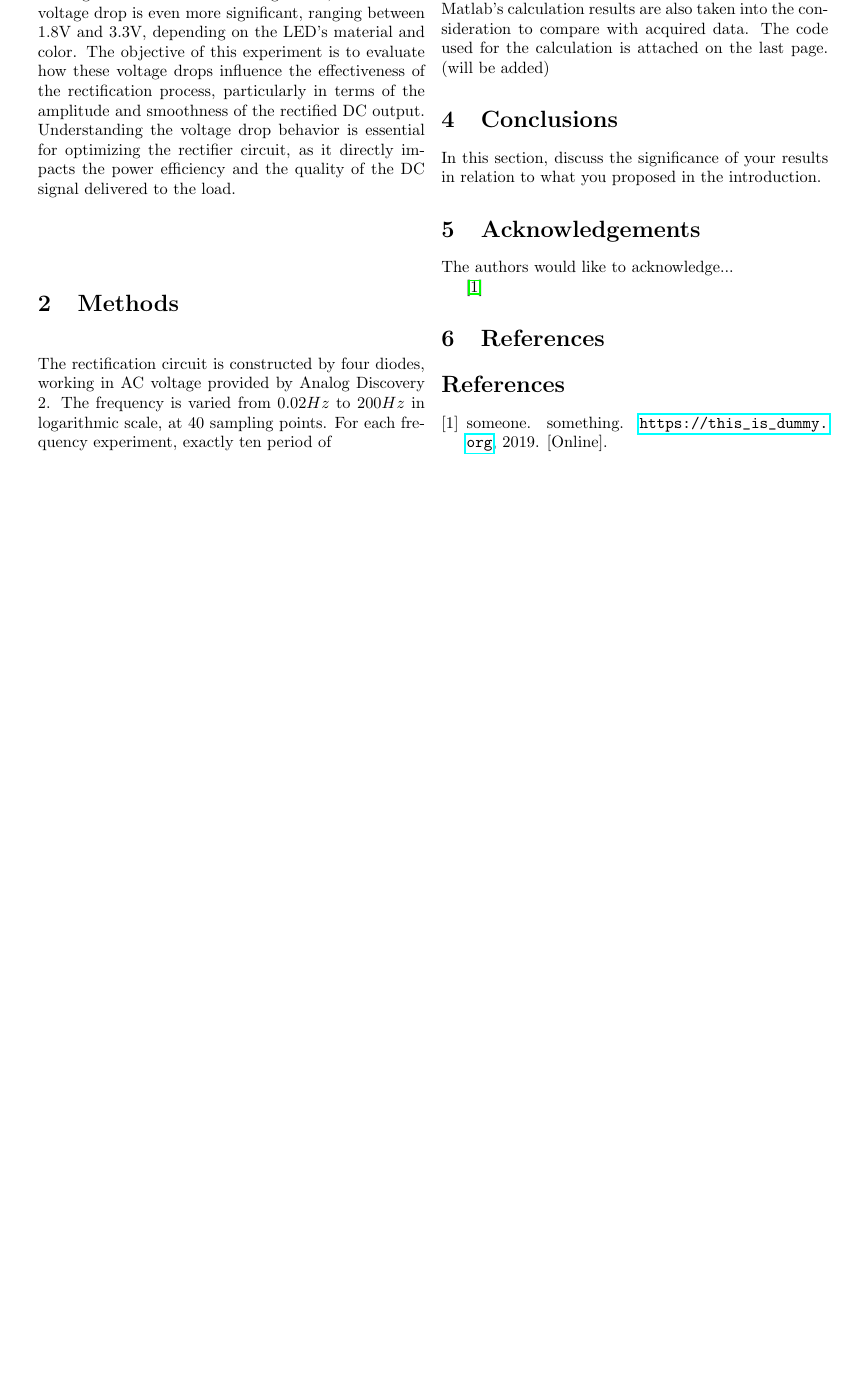
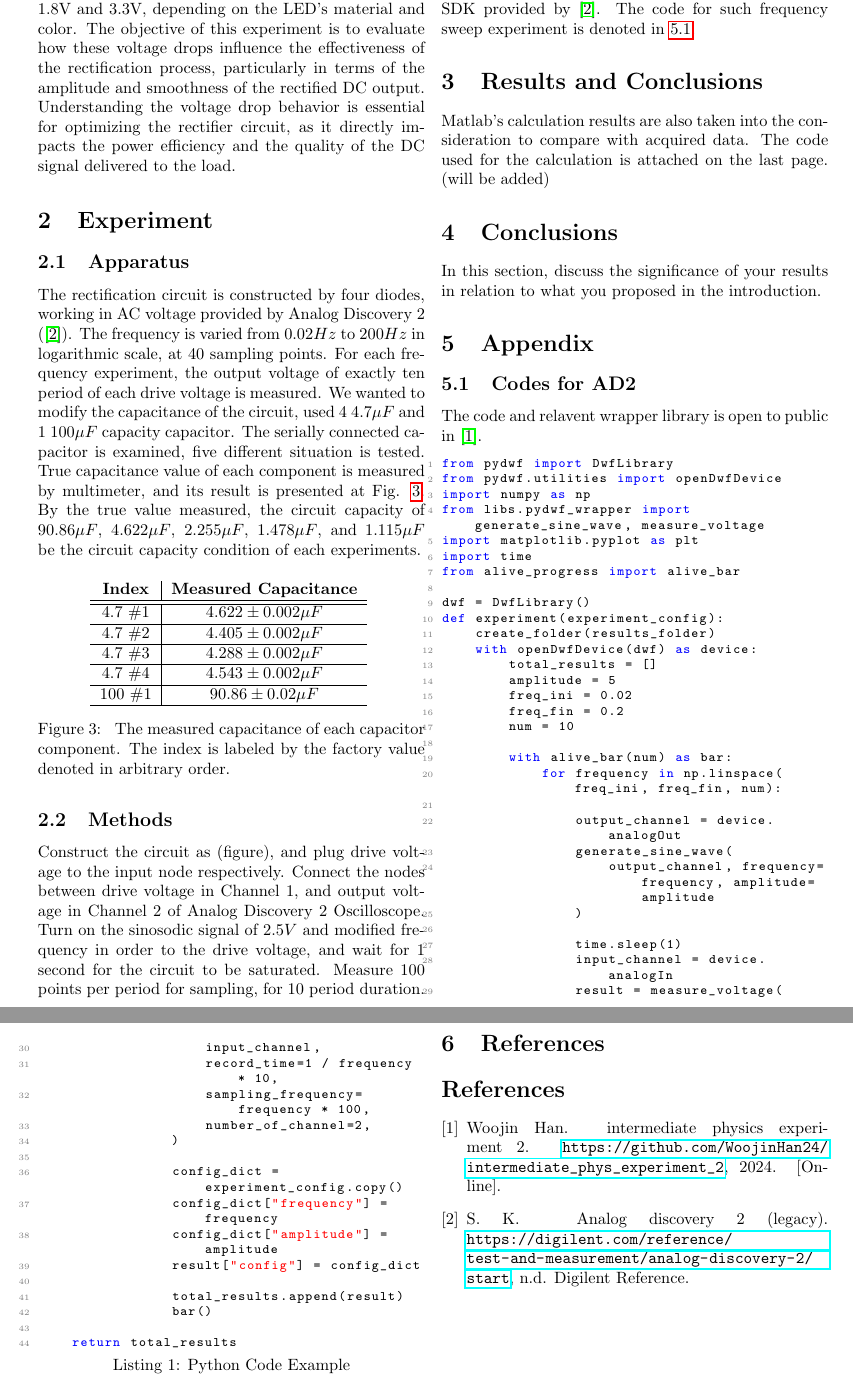
Before and after one commit to WoojinHan24/intermediate_phys_experiment_2, a LaTeX paper (report/rectification_circuit/rectification.tex): part of page 2 of 2 before the commit and two parts of pages 2 and 3 of 3 after it, the two joined at a grey line, cut so that both start at the same text, the shorter picture padded with empty space. Compiled offline with pdfLaTeX.

Commit message:
Experiment done

```diff
--- a/report/rectification_circuit/rectification.tex
+++ b/report/rectification_circuit/rectification.tex
@@ -86,21 +103,106 @@ Therefore,
 
 In this experiment, the voltage drop across diodes plays a crucial role in the performance of the rectification circuit. When constructing a full-wave rectifier using four diodes, each diode introduces a forward voltage drop, typically around 0.7V for silicon diodes, which affects the overall output voltage of the rectified signal. In the case of using LEDs, the forward voltage drop is even more significant, ranging between 1.8V and 3.3V, depending on the LED’s material and color. The objective of this experiment is to evaluate how these voltage drops influence the effectiveness of the rectification process, particularly in terms of the amplitude and smoothness of the rectified DC output. Understanding the voltage drop behavior is essential for optimizing the rectifier circuit, as it directly impacts the power efficiency and the quality of the DC signal delivered to the load.
 
-\section{Methods}
-The rectification circuit is constructed by four diodes, working in AC voltage provided by Analog Discovery 2.
+\section{Experiment}
+\subsection{Apparatus}
+The rectification circuit is constructed by four diodes, working in AC voltage provided by Analog Discovery 2 (\cite{digilent_analog_discovery}).
 The frequency is varied from $0.02Hz$ to $200Hz$ in logarithmic scale, at 40 sampling points.
-For each frequency experiment, exactly ten period of
+For each frequency experiment, the output voltage of exactly ten period of each drive voltage is measured.
+We wanted to modify the capacitance of the circuit, used 4 $4.7 \mu F$ and 1 $100 \mu F$ capacity capacitor.
+The serially connected capacitor is examined, five different situation is tested.
+True capacitance value of each component is measured by multimeter, and its result is presented at Fig. \ref{table: capacity data}.
+By the true value measured, the circuit capacity of $90.86 \mu F$, $4.622 \mu F$, $2.255 \mu F$, $1.478 \mu F$, and $1.115 \mu F$ be the circuit capacity condition of each experiments.
 
-\section{Results}
+\begin{figure}[H]
+    \centering
+    \begin{tabular}{c|c}
+        \textbf{Index} & \textbf{Measured Capacitance} \\
+        \hline
+        \hline
+        4.7 \#1 & $4.622 \pm 0.002 \mu F$ \\
+        \hline
+        4.7 \#2 & $4.405 \pm 0.002 \mu F$ \\
+        \hline
+        4.7 \#3 & $4.288 \pm 0.002 \mu F$ \\
+        \hline
+        4.7 \#4 & $4.543 \pm 0.002 \mu F$ \\
+        \hline
+        100 \#1 & $90.86 \pm 0.02 \mu F$ \\
+        \hline
+    \end{tabular}
+    \caption{
+        The measured capacitance of each capacitor component.
+        The index is labeled by the factory value denoted in arbitrary order.
+    }
+    \label{table: capacity data}
+\end{figure}
+
+\subsection{Methods}
+ Construct the circuit as (figure), and plug drive voltage to the input node respectively.
+ Connect the nodes between drive voltage in Channel 1, and output voltage in Channel 2 of Analog Discovery 2 Oscilloscope.
+ Turn on the sinosodic signal of $2.5V$ and modified frequency in order to the drive voltage, and wait for 1 second for the circuit to be saturated.
+ Measure $100$ points per period for sampling, for 10 period duration.
+ Grab the initial time data and construct time grid for each measured result.
+
+ The machine works by the python code built, with SDK provided by \cite{digilent_analog_discovery}.
+ The code for such frequency sweep experiment is denoted in \ref{Appendix: Codes}.
+
+\section{Results and Conclusions}
 Matlab's calculation results are also taken into the consideration to compare with acquired data. The code used for the calculation is attached on the last page. (will be added)
 
 \section{Conclusions}
 In this section, discuss the significance of your results in relation to what you proposed in the introduction.
 
-\section{Acknowledgements}
-The authors would like to acknowledge...
+\section{Appendix}
+\subsection{Codes for AD2}
+\label{Appendix: Codes}
+The code and relavent wrapper library is open to public in \cite{github}.
+\begin{lstlisting}[language=Python, caption={Python Code Example}]
+from pydwf import DwfLibrary
+from pydwf.utilities import openDwfDevice
+import numpy as np
+from libs.pydwf_wrapper import generate_sine_wave, measure_voltage
+import matplotlib.pyplot as plt
+import time
+from alive_progress import alive_bar
 
-\cite{abcd}
+dwf = DwfLibrary()
+def experiment(experiment_config):
+    create_folder(results_folder)
+    with openDwfDevice(dwf) as device:
+        total_results = []
+        amplitude = 5
+        freq_ini = 0.02
+        freq_fin = 0.2
+        num = 10
+
+        with alive_bar(num) as bar:
+            for frequency in np.linspace(freq_ini, freq_fin, num):
+
+                output_channel = device.analogOut
+                generate_sine_wave(
+                    output_channel, frequency=frequency, amplitude=amplitude
+                )
+
+                time.sleep(1)
+                input_channel = device.analogIn
+                result = measure_voltage(
+                    input_channel,
+                    record_time=1 / frequency * 10,
+                    sampling_frequency=frequency * 100,
+                    number_of_channel=2,
+                )
+
+                config_dict = experiment_config.copy()
+                config_dict["frequency"] = frequency
+                config_dict["amplitude"] = amplitude
+                result["config"] = config_dict
+
+                total_results.append(result)
+                bar()
+
+    return total_results
+\end{lstlisting}
 \section{References}
 \bibliographystyle{plain}
 \bibliography{recref}
```
Also changed, not shown: report/rectification_circuit/recref.bib (+15 -0 lines), report/rectification_circuit/rectification.pdf, report/rectification_circuit/rectification.tex (17 more changed lines).
